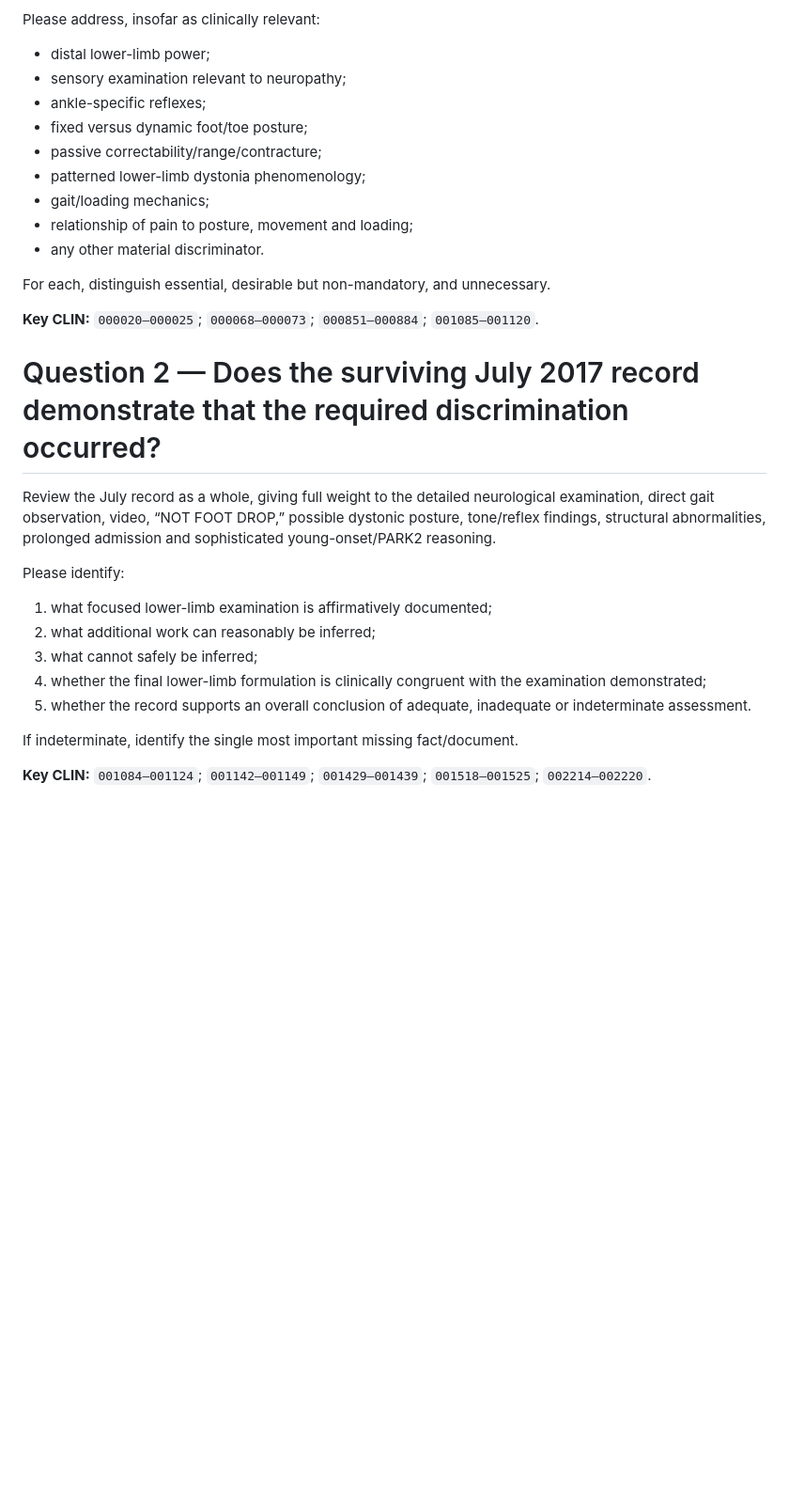
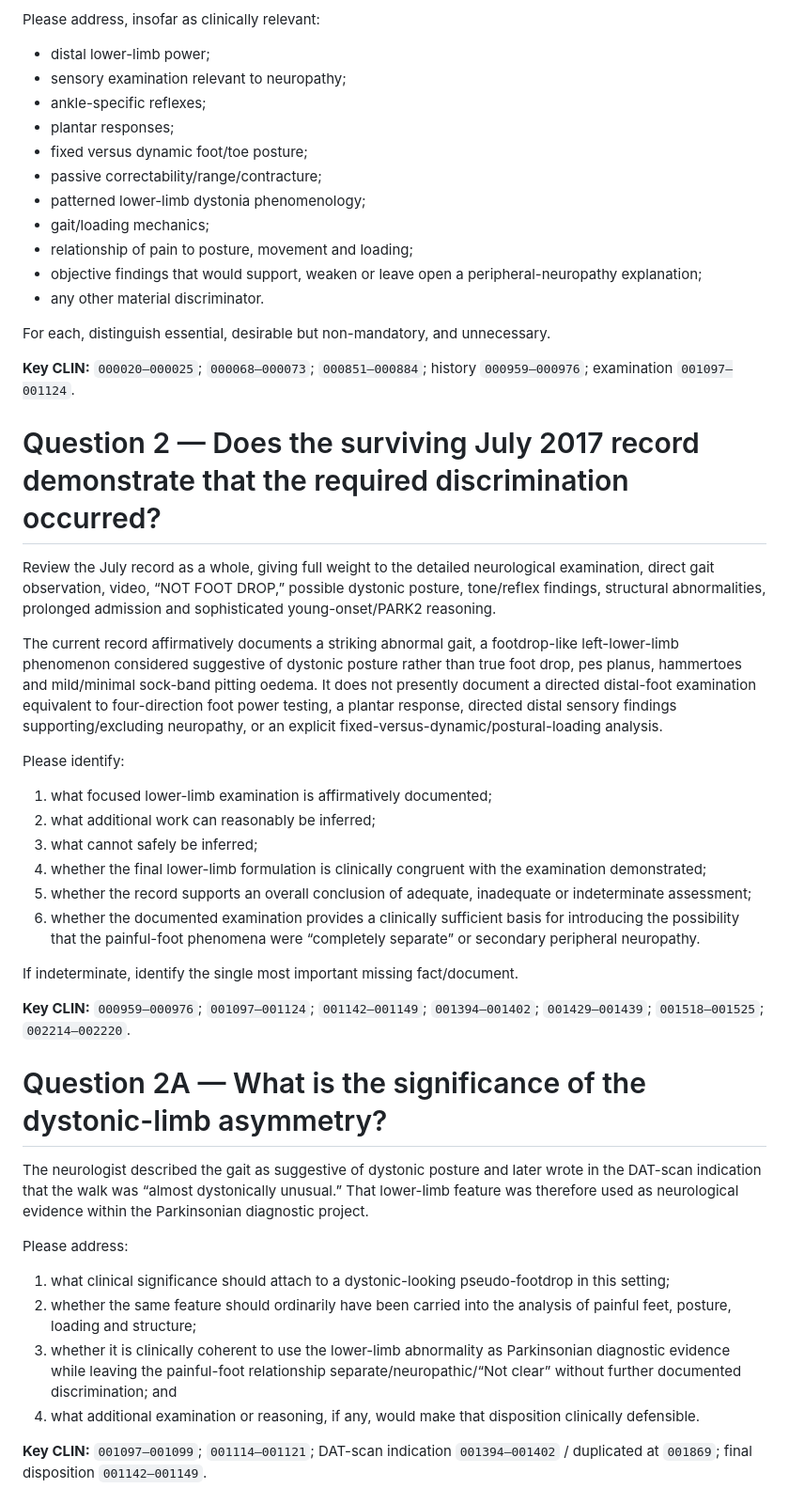
Before and after one commit to TitanicParker/legal, a Markdown page: 04_FINAL_EXPERT_QUESTION_REGISTER.md, the part around one of its changes. Shown at 94% size. GitHub-like rendering; blank space fills up the shorter version.

Commit message:
Sharpen July 2017 expert questions and repository references

```diff
--- a/04_FINAL_EXPERT_QUESTION_REGISTER.md
+++ b/04_FINAL_EXPERT_QUESTION_REGISTER.md
@@ -43,20 +45,24 @@ Please address, insofar as clinically relevant:
 - distal lower-limb power;
 - sensory examination relevant to neuropathy;
 - ankle-specific reflexes;
+- plantar responses;
 - fixed versus dynamic foot/toe posture;
 - passive correctability/range/contracture;
 - patterned lower-limb dystonia phenomenology;
 - gait/loading mechanics;
 - relationship of pain to posture, movement and loading;
+- objective findings that would support, weaken or leave open a peripheral-neuropathy explanation;
 - any other material discriminator.
 
 For each, distinguish essential, desirable but non-mandatory, and unnecessary.
 
-**Key CLIN:** `000020–000025`; `000068–000073`; `000851–000884`; `001085–001120`.
+**Key CLIN:** `000020–000025`; `000068–000073`; `000851–000884`; history `000959–000976`; examination `001097–001124`.
 
 # Question 2 — Does the surviving July 2017 record demonstrate that the required discrimination occurred?
 
 Review the July record as a whole, giving full weight to the detailed neurological examination, direct gait observation, video, “NOT FOOT DROP,” possible dystonic posture, tone/reflex findings, structural abnormalities, prolonged admission and sophisticated young-onset/PARK2 reasoning.
+
+The current record affirmatively documents a striking abnormal gait, a footdrop-like left-lower-limb phenomenon considered suggestive of dystonic posture rather than true foot drop, pes planus, hammertoes and mild/minimal sock-band pitting oedema. It does not presently document a directed distal-foot examination equivalent to four-direction foot power testing, a plantar response, directed distal sensory findings supporting/excluding neuropathy, or an explicit fixed-versus-dynamic/postural-loading analysis.
 
 Please identify:
 
@@ -64,8 +70,23 @@ Please identify:
 2. what additional work can reasonably be inferred;
 3. what cannot safely be inferred;
 4. whether the final lower-limb formulation is clinically congruent with the examination demonstrated;
-5. whether the record supports an overall conclusion of adequate, inadequate or indeterminate assessment.
+5. whether the record supports an overall conclusion of adequate, inadequate or indeterminate assessment;
+6. whether the documented examination provides a clinically sufficient basis for introducing the possibility that the painful-foot phenomena were “completely separate” or secondary peripheral neuropathy.
 
 If indeterminate, identify the single most important missing fact/document.
 
-**Key CLIN:** `001084–001124`; `001142–001149`; `001429–001439`; `001518–001525`; `002214–002220`.
+**Key CLIN:** `000959–000976`; `001097–001124`; `001142–001149`; `001394–001402`; `001429–001439`; `001518–001525`; `002214–002220`.
+
+# Question 2A — What is the significance of the dystonic-limb asymmetry?
+
+The neurologist described the gait as suggestive of dystonic posture and later wrote in the DAT-scan indication that the walk was “almost dystonically unusual.” That lower-limb feature was therefore used as neurological evidence within the Parkinsonian diagnostic project.
+
+Please address:
+
+1. what clinical significance should attach to a dystonic-looking pseudo-footdrop in this setting;
+2. whether the same feature should ordinarily have been carried into the analysis of painful feet, posture, loading and structure;
+3. whether it is clinically coherent to use the lower-limb abnormality as Parkinsonian diagnostic evidence while leaving the painful-foot relationship separate/neuropathic/“Not clear” without further documented discrimination; and
+4. what additional examination or reasoning, if any, would make that disposition clinically defensible.
+
+**Key CLIN:** `001097–001099`; `001114–001121`; DAT-scan indication `001394–001402` / duplicated at `001869`; final disposition `001142–001149`.
+
```
Also changed, not shown: other parts of 04_FINAL_EXPERT_QUESTION_REGISTER.md (+47 -6 lines).
